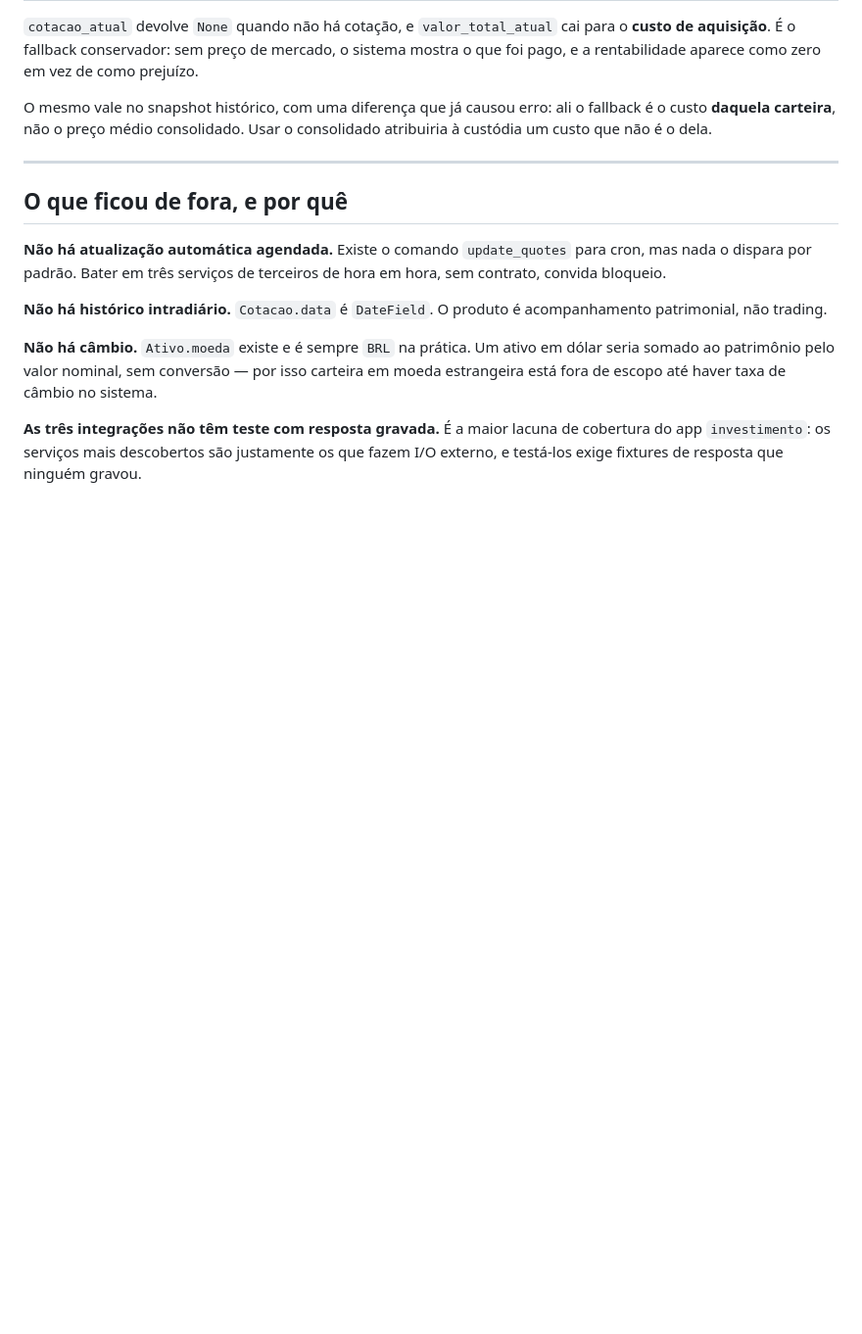
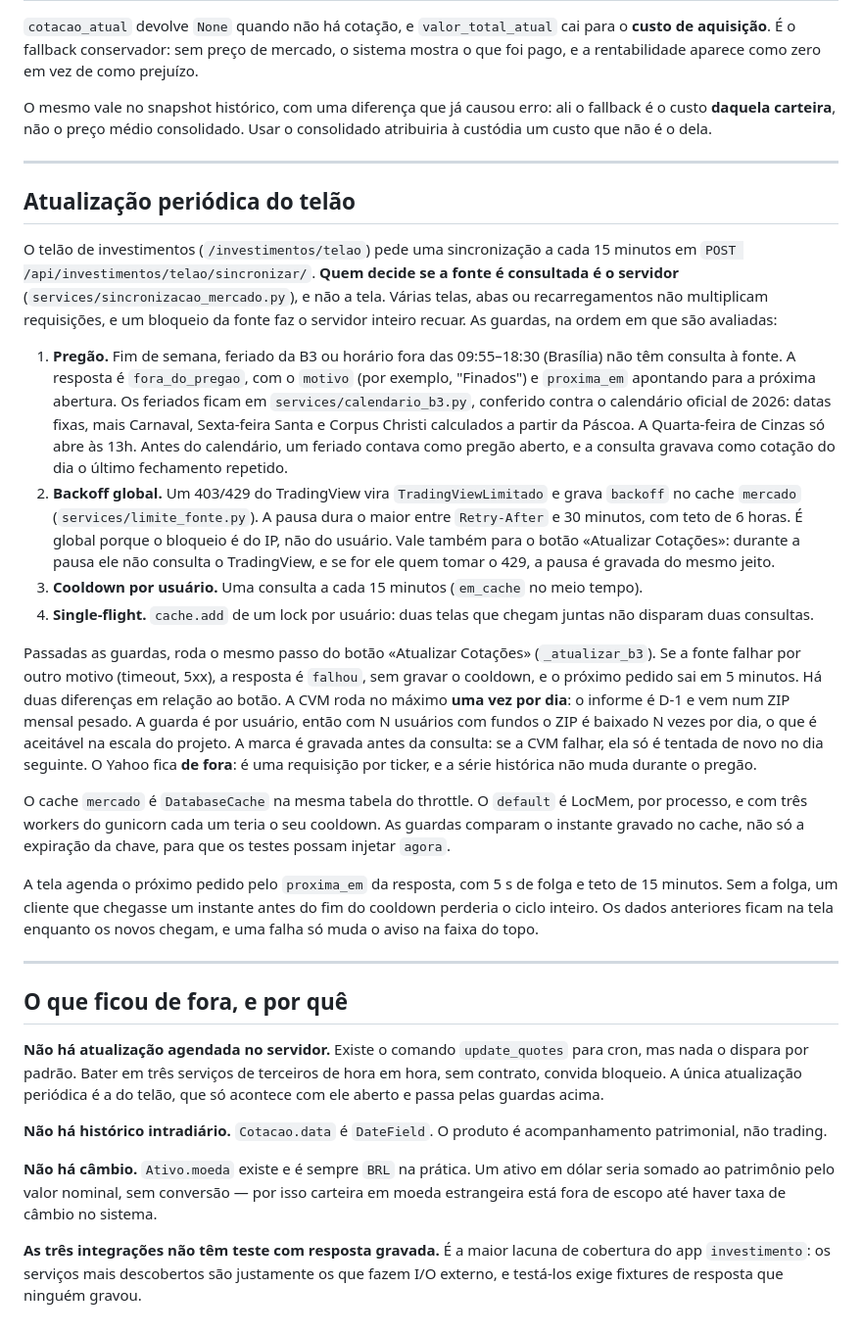
Before and after one commit to ChrystiandaHora/freecash, a Markdown page: docs/cotacoes-e-preco-medio.md, the part around the change. Shown at 98% size. Rendered like a GitHub page; blank space fills up the shorter version.

Commit message:
docs: registrei a sincronização do telão e as decisões de acessibilidade da tela

```diff
--- a/docs/cotacoes-e-preco-medio.md
+++ b/docs/cotacoes-e-preco-medio.md
@@ -111,11 +111,60 @@ atribuiria à custódia um custo que não é o dela.
 
 ---
 
+## Atualização periódica do telão
+
+O telão de investimentos (`/investimentos/telao`) pede uma sincronização a cada 15
+minutos em `POST /api/investimentos/telao/sincronizar/`. **Quem decide se a fonte é
+consultada é o servidor** (`services/sincronizacao_mercado.py`), e não a tela. Várias
+telas, abas ou recarregamentos não multiplicam requisições, e um bloqueio da fonte faz
+o servidor inteiro recuar. As guardas, na ordem em que são avaliadas:
+
+1. **Pregão.** Fim de semana, feriado da B3 ou horário fora das 09:55–18:30
+   (Brasília) não têm consulta à fonte. A resposta é `fora_do_pregao`, com o `motivo`
+   (por exemplo, "Finados") e `proxima_em` apontando para a próxima abertura. Os
+   feriados ficam em `services/calendario_b3.py`, conferido contra o calendário
+   oficial de 2026: datas fixas, mais Carnaval, Sexta-feira Santa e Corpus Christi
+   calculados a partir da Páscoa. A Quarta-feira de Cinzas só abre às 13h. Antes do
+   calendário, um feriado contava como pregão aberto, e a consulta gravava como
+   cotação do dia o último fechamento repetido.
+2. **Backoff global.** Um 403/429 do TradingView vira `TradingViewLimitado` e grava
+   `backoff` no cache `mercado` (`services/limite_fonte.py`). A pausa dura o maior
+   entre `Retry-After` e 30 minutos, com teto de 6 horas. É global porque o bloqueio é
+   do IP, não do usuário. Vale também para o botão «Atualizar Cotações»: durante a
+   pausa ele não consulta o TradingView, e se for ele quem tomar o 429, a pausa é
+   gravada do mesmo jeito.
+3. **Cooldown por usuário.** Uma consulta a cada 15 minutos (`em_cache` no meio tempo).
+4. **Single-flight.** `cache.add` de um lock por usuário: duas telas que chegam juntas
+   não disparam duas consultas.
+
+Passadas as guardas, roda o mesmo passo do botão «Atualizar Cotações»
+(`_atualizar_b3`). Se a fonte falhar por outro motivo (timeout, 5xx), a resposta é
+`falhou`, sem gravar o cooldown, e o próximo pedido sai em 5 minutos. Há duas
+diferenças em relação ao botão. A CVM roda no máximo **uma vez por dia**: o
+informe é D-1 e vem num ZIP mensal pesado. A guarda é por usuário, então com N
+usuários com fundos o ZIP é baixado N vezes por dia, o que é aceitável na escala do
+projeto. A marca é gravada antes da consulta: se a CVM falhar, ela só é tentada de novo
+no dia seguinte. O Yahoo fica **de fora**: é uma requisição
+por ticker, e a série histórica não muda durante o pregão.
+
+O cache `mercado` é `DatabaseCache` na mesma tabela do throttle. O `default` é
+LocMem, por processo, e com três workers do gunicorn cada um teria o seu cooldown. As
+guardas comparam o instante gravado no cache, não só a expiração da chave, para que
+os testes possam injetar `agora`.
+
+A tela agenda o próximo pedido pelo `proxima_em` da resposta, com 5 s de folga e teto
+de 15 minutos. Sem a folga, um cliente que chegasse um instante antes do fim do
+cooldown perderia o ciclo inteiro. Os dados anteriores ficam na tela enquanto os
+novos chegam, e uma falha só muda o aviso na faixa do topo.
+
+---
+
 ## O que ficou de fora, e por quê
 
-**Não há atualização automática agendada.** Existe o comando `update_quotes` para cron,
-mas nada o dispara por padrão. Bater em três serviços de terceiros de hora em hora, sem
-contrato, convida bloqueio.
+**Não há atualização agendada no servidor.** Existe o comando `update_quotes` para
+cron, mas nada o dispara por padrão. Bater em três serviços de terceiros de hora em
+hora, sem contrato, convida bloqueio. A única atualização periódica é a do telão, que
+só acontece com ele aberto e passa pelas guardas acima.
 
 **Não há histórico intradiário.** `Cotacao.data` é `DateField`. O produto é
 acompanhamento patrimonial, não trading.
```
Also changed, not shown: A11Y-DECISIONS.md (+2 -0 lines).
